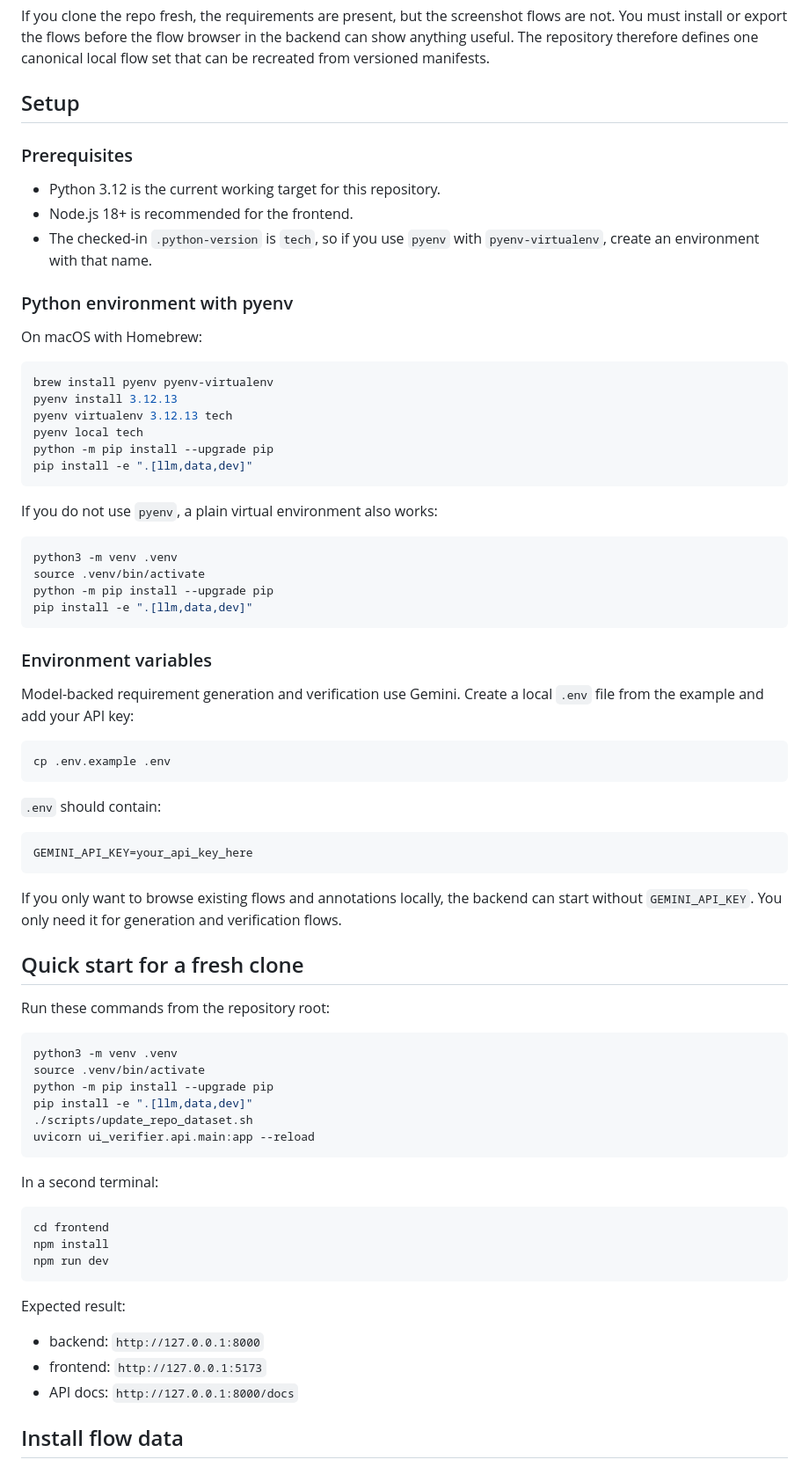
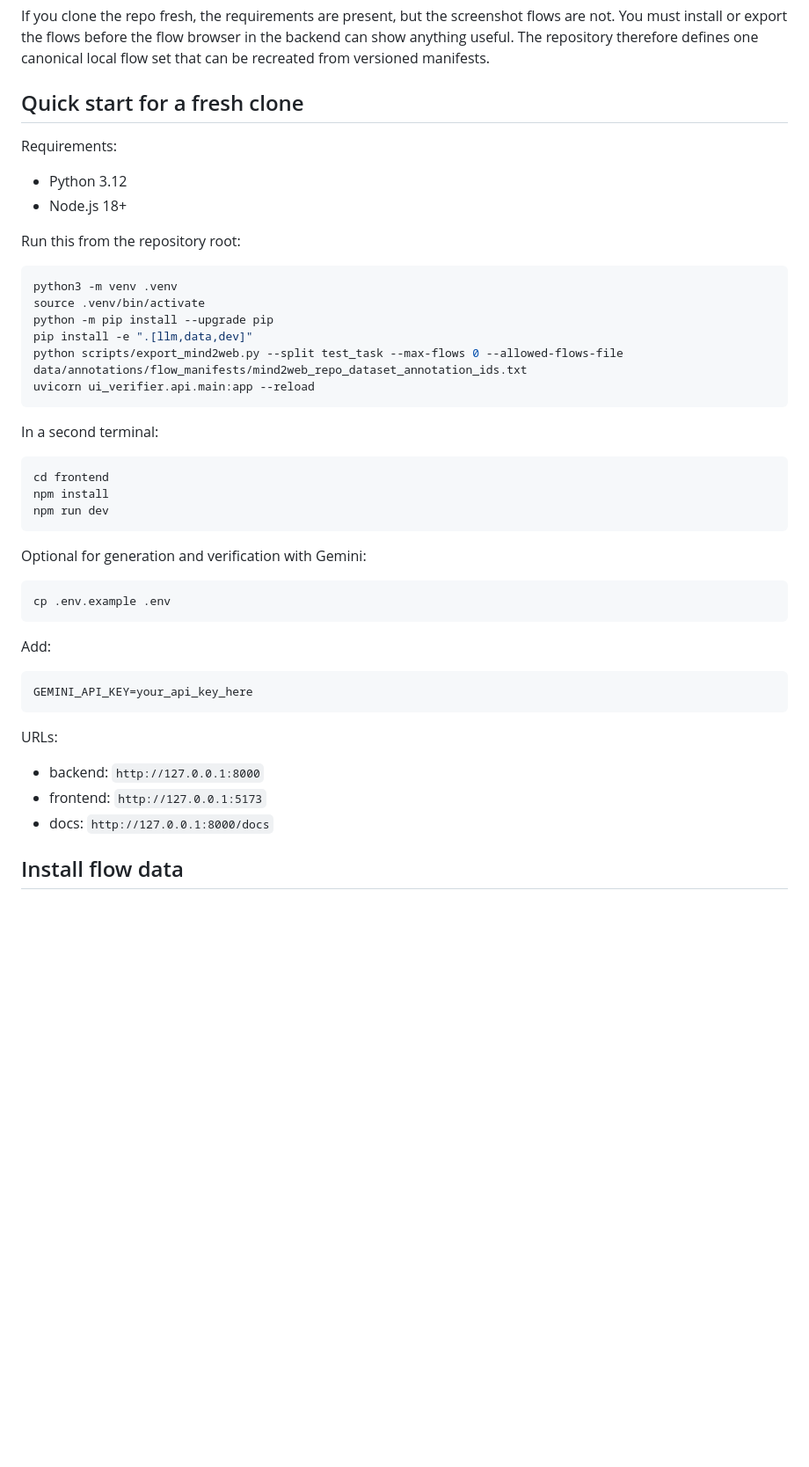
Before and after one commit to benno-tum/ui-requirement-verification, a Markdown page: README.md, the part around one of its changes. Shown at 88% size. Rendered like a GitHub page; blank space fills up the shorter version.

Commit message:
Simplify README setup instructions

````diff
--- a/README.md
+++ b/README.md
@@ -15,62 +15,21 @@ The repository now separates versioned requirement data from local flow data:
 If you clone the repo fresh, the requirements are present, but the screenshot flows are not. You must install or export the flows before the flow browser in the backend can show anything useful.
 The repository therefore defines one canonical local flow set that can be recreated from versioned manifests.
 
-## Setup
+## Quick start for a fresh clone
 
-### Prerequisites
+Requirements:
 
-- Python 3.12 is the current working target for this repository.
-- Node.js 18+ is recommended for the frontend.
-- The checked-in `.python-version` is `tech`, so if you use `pyenv` with `pyenv-virtualenv`, create an environment with that name.
+- Python 3.12
+- Node.js 18+
 
-### Python environment with pyenv
-
-On macOS with Homebrew:
-
-```bash
-brew install pyenv pyenv-virtualenv
-pyenv install 3.12.13
-pyenv virtualenv 3.12.13 tech
-pyenv local tech
-python -m pip install --upgrade pip
-pip install -e ".[llm,data,dev]"
-```
-
-If you do not use `pyenv`, a plain virtual environment also works:
+Run this from the repository root:
 
 ```bash
 python3 -m venv .venv
 source .venv/bin/activate
 python -m pip install --upgrade pip
 pip install -e ".[llm,data,dev]"
-```
-
-### Environment variables
-
-Model-backed requirement generation and verification use Gemini. Create a local `.env` file from the example and add your API key:
-
-```bash
-cp .env.example .env
-```
-
-`.env` should contain:
-
-```bash
-GEMINI_API_KEY=your_api_key_here
-```
-
-If you only want to browse existing flows and annotations locally, the backend can start without `GEMINI_API_KEY`. You only need it for generation and verification flows.
-
-## Quick start for a fresh clone
-
-Run these commands from the repository root:
-
-```bash
-python3 -m venv .venv
-source .venv/bin/activate
-python -m pip install --upgrade pip
-pip install -e ".[llm,data,dev]"
-./scripts/update_repo_dataset.sh
+python scripts/export_mind2web.py --split test_task --max-flows 0 --allowed-flows-file data/annotations/flow_manifests/mind2web_repo_dataset_annotation_ids.txt
 uvicorn ui_verifier.api.main:app --reload
 ```
 
@@ -82,11 +41,23 @@ npm install
 npm run dev
 ```
 
-Expected result:
+Optional for generation and verification with Gemini:
+
+```bash
+cp .env.example .env
+```
+
+Add:
+
+```bash
+GEMINI_API_KEY=your_api_key_here
+```
+
+URLs:
 
 - backend: `http://127.0.0.1:8000`
 - frontend: `http://127.0.0.1:5173`
-- API docs: `http://127.0.0.1:8000/docs`
+- docs: `http://127.0.0.1:8000/docs`
 
 ## Install flow data
 
````
Also changed, not shown: other parts of README.md (+3 -40 lines).
